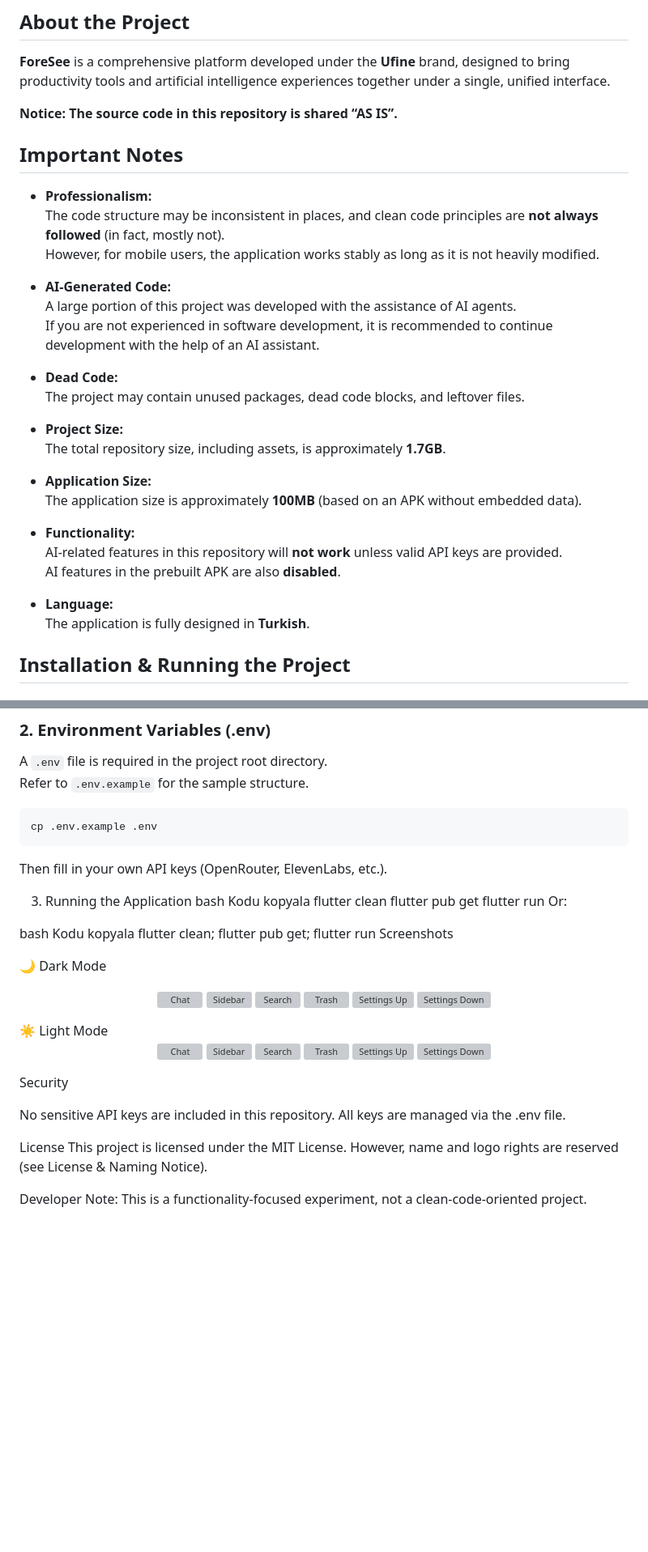
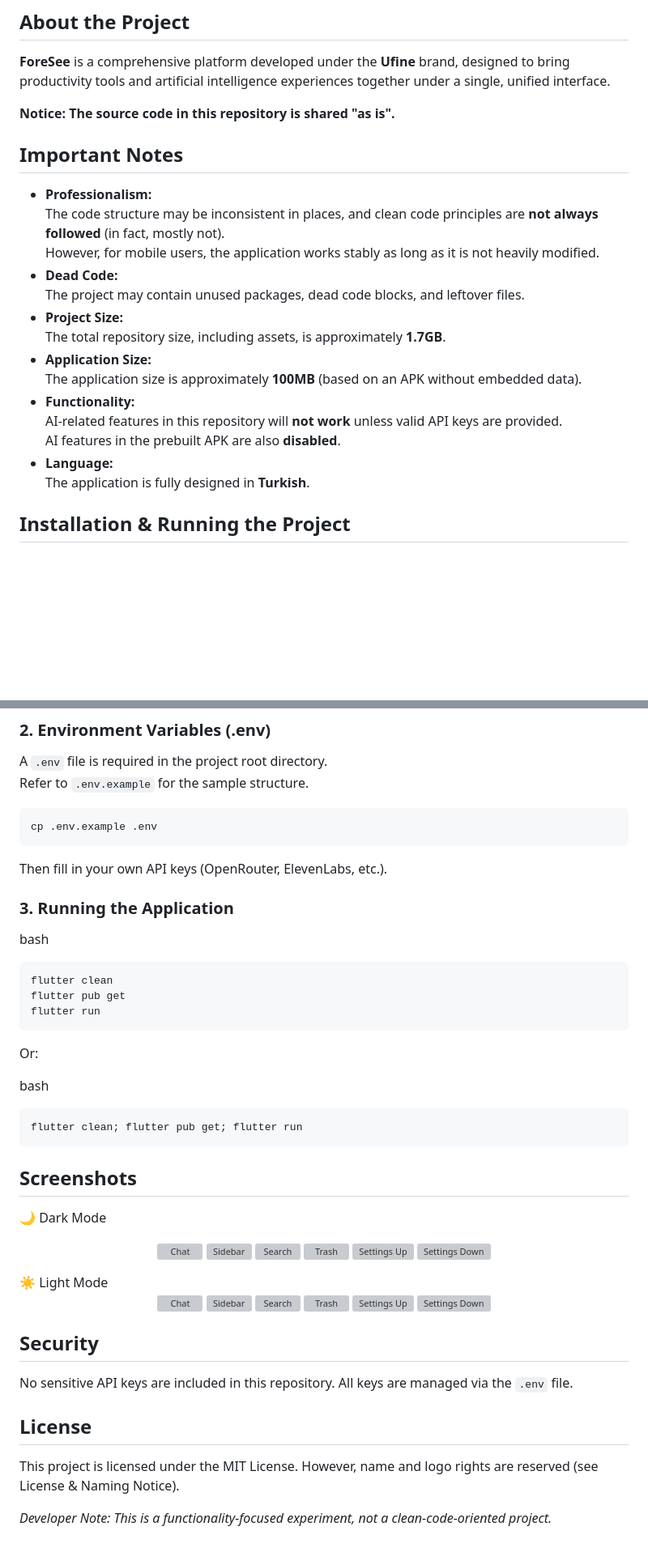
Before and after one commit to yusuf7788-Y/ForeSee, a Markdown page: README.md, 2 parts joined by grey strips. Shown at 81% size. GitHub-like rendering; blank space fills up the shorter version; grey boxes are pictures that could not be loaded.

````diff
--- a/README.md
+++ b/README.md
@@ -112,34 +112,24 @@ Bu proje **MIT Lisansı** ile korunmaktadır. Ancak isim ve logo hakları saklı
 
 **ForeSee** is a comprehensive platform developed under the **Ufine** brand, designed to bring productivity tools and artificial intelligence experiences together under a single, unified interface.
 
-**Notice: The source code in this repository is shared “AS IS”.**
+**Notice: The source code in this repository is shared "as is".**
 
 ## Important Notes
 
 - **Professionalism:**
   The code structure may be inconsistent in places, and clean code principles are **not always followed** (in fact, mostly not).
   However, for mobile users, the application works stably as long as it is not heavily modified.
-
-- **AI-Generated Code:**
-  A large portion of this project was developed with the assistance of AI agents.
-  If you are not experienced in software development, it is recommended to continue development with the help of an AI assistant.
-
 - **Dead Code:**
   The project may contain unused packages, dead code blocks, and leftover files.
-
 - **Project Size:**
   The total repository size, including assets, is approximately **1.7GB**.
-
 - **Application Size:**
   The application size is approximately **100MB** (based on an APK without embedded data).
-
 - **Functionality:**
   AI-related features in this repository will **not work** unless valid API keys are provided.
   AI features in the prebuilt APK are also **disabled**.
-
 - **Language:**
   The application is fully designed in **Turkish**.
-
 ## Installation & Running the Project
 
 ### 1. Requirements
@@ -159,31 +149,36 @@ cp .env.example .env
 
 Then fill in your own API keys (OpenRouter, ElevenLabs, etc.).
 
-3. Running the Application
+### 3. Running the Application
+
 bash
-Kodu kopyala
+```
 flutter clean
 flutter pub get
 flutter run
+```
+
 Or:
 
 bash
-Kodu kopyala
+```
 flutter clean; flutter pub get; flutter run
-Screenshots
+```
+
+## Screenshots
 
 🌙 Dark Mode
 <p align="center"> <img src="github-assets/darkchat.png" width="300" alt="Chat"/> <img src="github-assets/darksidebar.png" width="300" alt="Sidebar"/> <img src="github-assets/darksearch.png" width="300" alt="Search"/> <img src="github-assets/darktrash.png" width="300" alt="Trash"/> <img src="github-assets/darksettingsup.png" width="300" alt="Settings Up"/> <img src="github-assets/darksettingsdown.png" width="300" alt="Settings Down"/> </p>
 ☀️ Light Mode
 <p align="center"> <img src="github-assets/lightchat.png" width="300" alt="Chat"/> <img src="github-assets/lightsidebar.png" width="300" alt="Sidebar"/> <img src="github-assets/lightsearch.png" width="300" alt="Search"/> <img src="github-assets/lighttrash.png" width="300" alt="Trash"/> <img src="github-assets/lightsettingsup.png" width="300" alt="Settings Up"/> <img src="github-assets/lightsettingsdown.png" width="300" alt="Settings Down"/> </p>
 
-Security
+## Security
 
 No sensitive API keys are included in this repository.
-All keys are managed via the .env file.
+All keys are managed via the `.env` file.
 
-License
+## License
 This project is licensed under the MIT License.
 However, name and logo rights are reserved (see License & Naming Notice).
 
-Developer Note: This is a functionality-focused experiment, not a clean-code-oriented project.
+*Developer Note: This is a functionality-focused experiment, not a clean-code-oriented project.*
````
Also changed, not shown: other parts of README.md (+5 -5 lines).
